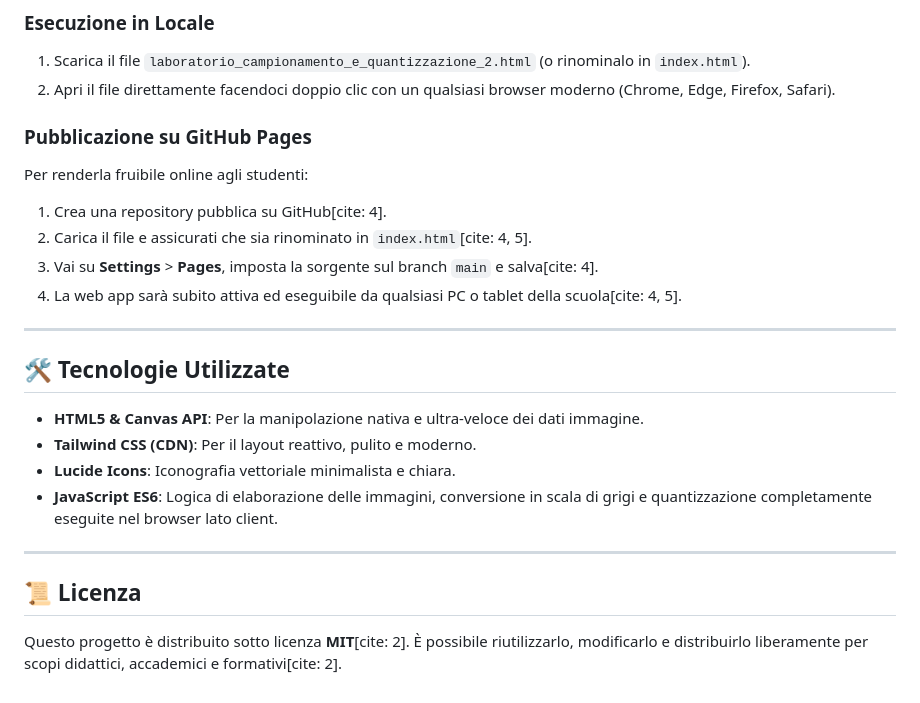
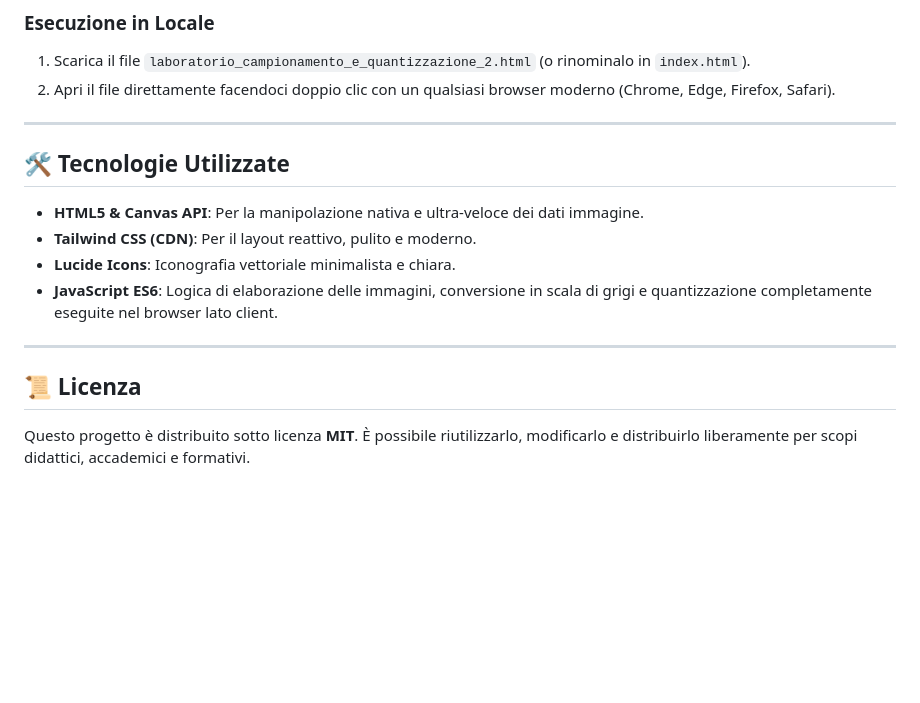
Before and after one commit to AndreaMineo/Laboratorio-campionamento-e-quantizzazione-immagini, a Markdown page: README.md, the part around the change. Drawn GitHub-style; blank space fills up the shorter version.

```diff
--- a/README.md
+++ b/README.md
@@ -45,13 +45,6 @@ Trattandosi di un’applicazione **single-file HTML client-side**, non richiede
 1. Scarica il file `laboratorio_campionamento_e_quantizzazione_2.html` (o rinominalo in `index.html`).
 2. Apri il file direttamente facendoci doppio clic con un qualsiasi browser moderno (Chrome, Edge, Firefox, Safari).
 
-### Pubblicazione su GitHub Pages
-Per renderla fruibile online agli studenti:
-1. Crea una repository pubblica su GitHub[cite: 4].
-2. Carica il file e assicurati che sia rinominato in `index.html`[cite: 4, 5].
-3. Vai su **Settings** > **Pages**, imposta la sorgente sul branch `main` e salva[cite: 4].
-4. La web app sarà subito attiva ed eseguibile da qualsiasi PC o tablet della scuola[cite: 4, 5].
-
 ---
 
 ## 🛠️ Tecnologie Utilizzate
@@ -65,4 +58,4 @@ Per renderla fruibile online agli studenti:
 
 ## 📜 Licenza
 
-Questo progetto è distribuito sotto licenza **MIT**[cite: 2]. È possibile riutilizzarlo, modificarlo e distribuirlo liberamente per scopi didattici, accademici e formativi[cite: 2].
+Questo progetto è distribuito sotto licenza **MIT**. È possibile riutilizzarlo, modificarlo e distribuirlo liberamente per scopi didattici, accademici e formativi.
```
